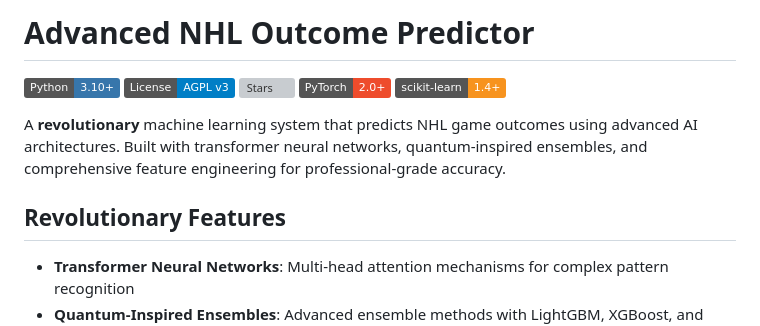
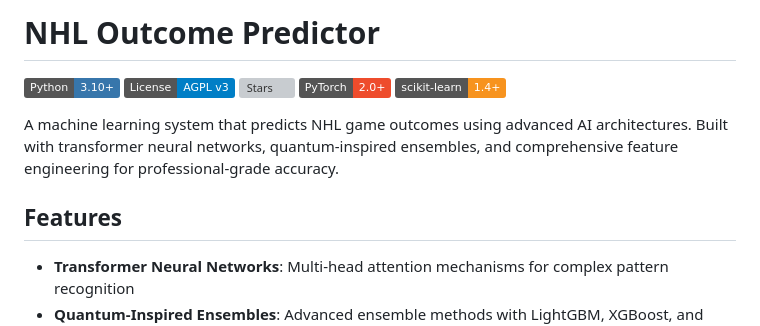
Before and after one commit to Anipaleja/NHL-Outcome-Predictor-ML, a Markdown page: README.md, the part around the change. Rendered like a GitHub page; badges without logos; grey boxes are pictures that could not be loaded.

```diff
--- a/README.md
+++ b/README.md
@@ -1,9 +1,9 @@
-# Advanced NHL Outcome Predictor
+# NHL Outcome Predictor
 [![Python](https://img.shields.io/badge/Python-3.10%2B-3776AB?logo=python&logoColor=white)](https://www.python.org/)  [![License: AGPL v3](https://img.shields.io/badge/License-AGPL%20v3-blue.svg)](https://www.gnu.org/licenses/agpl-3.0)  [![Stars](https://img.shields.io/github/stars/anipaleja/NHL-Outcome-Predictor-ML?style=social)](https://github.com/anipaleja/NHL-Outcome-Predictor-ML/stargazers)  [![PyTorch](https://img.shields.io/badge/PyTorch-2.0%2B-EE4C2C?logo=pytorch&logoColor=white)](https://pytorch.org/)  [![Scikit-learn](https://img.shields.io/badge/scikit--learn-1.4%2B-F7931E?logo=scikit-learn&logoColor=white)](https://scikit-learn.org/)
 
-A **revolutionary** machine learning system that predicts NHL game outcomes using advanced AI architectures. Built with transformer neural networks, quantum-inspired ensembles, and comprehensive feature engineering for professional-grade accuracy.
+A machine learning system that predicts NHL game outcomes using advanced AI architectures. Built with transformer neural networks, quantum-inspired ensembles, and comprehensive feature engineering for professional-grade accuracy.
 
-## Revolutionary Features
+## Features
 
 - **Transformer Neural Networks**: Multi-head attention mechanisms for complex pattern recognition
 - **Quantum-Inspired Ensembles**: Advanced ensemble methods with LightGBM, XGBoost, and CatBoost
```
